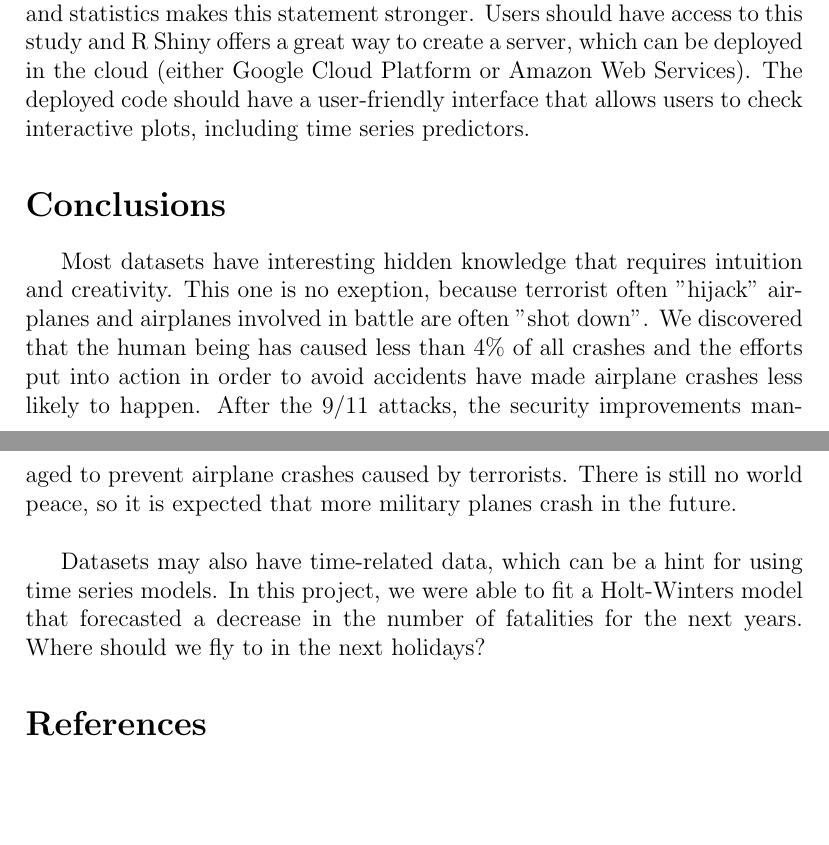
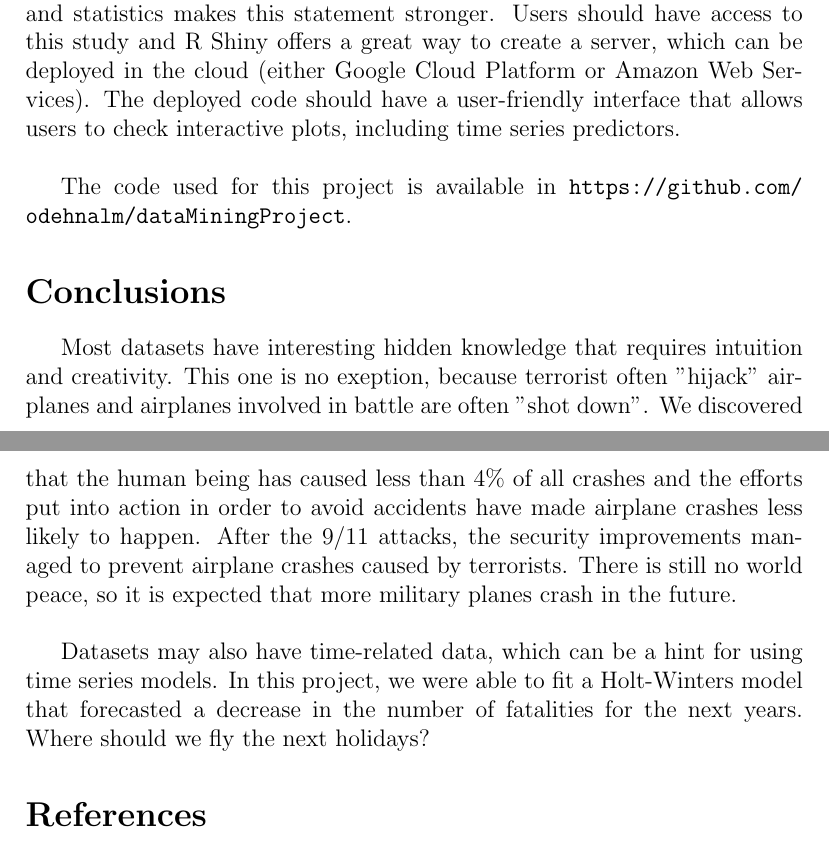
Before and after one commit to odehnalm/dataMiningProject, a LaTeX document (Report/main.tex): two parts of pages 7 and 8 of 8, joined at a grey line, cut so that both start at the same text, the shorter picture padded with empty space. Compiled offline with pdfLaTeX.

Commit message:
Updated the report

```diff
--- a/Report/main.tex
+++ b/Report/main.tex
@@ -98,13 +98,15 @@ Hijacks should not be a major concern among the passengers, since only 0.6\% of
 
 Many experiments were done before obtaining the most meaningful results, and only these tests were considered for the final code. The total running time was \texttt{2.6068} seconds.\\
 
-The world population should be convinced that airplanes are reliable, and statistics makes this statement stronger. Users should have access to this study and R Shiny offers a great way to create a server, which can be deployed in the cloud (either Google Cloud Platform or Amazon Web Services). The deployed code should have a user-friendly interface that allows users to check interactive plots, including time series predictors.
+The world population should be convinced that airplanes are reliable, and statistics makes this statement stronger. Users should have access to this study and R Shiny offers a great way to create a server, which can be deployed in the cloud (either Google Cloud Platform or Amazon Web Services). The deployed code should have a user-friendly interface that allows users to check interactive plots, including time series predictors.\\
+
+The code used for this project is available in \url{https://github.com/odehnalm/dataMiningProject}.
 
 \section*{Conclusions}
 
 Most datasets have interesting hidden knowledge that requires intuition and creativity. This one is no exeption, because terrorist often "hijack" airplanes and airplanes involved in battle are often "shot down". We discovered that the human being has caused less than 4\% of all crashes and the efforts put into action in order to avoid accidents have made airplane crashes less likely to happen. After the 9/11 attacks, the security improvements managed to prevent airplane crashes caused by terrorists. There is still no world peace, so it is expected that more military planes crash in the future.\\
 
-Datasets may also have time-related data, which can be a hint for using time series models. In this project, we were able to fit a Holt-Winters model that forecasted a decrease in the number of fatalities for the next years. Where should we fly to in the next holidays?
+Datasets may also have time-related data, which can be a hint for using time series models. In this project, we were able to fit a Holt-Winters model that forecasted a decrease in the number of fatalities for the next years. Where should we fly the next holidays?
 
 
 \bibliography{CE}
```
Also changed, not shown: Report/main.pdf, Report/main.tex (6 more changed lines).
